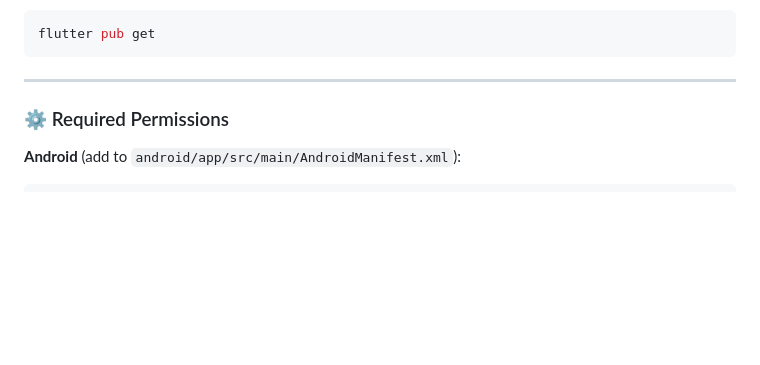
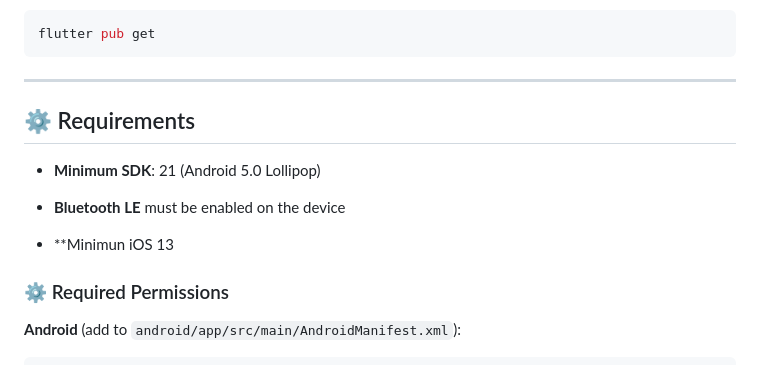
Before and after one commit to Bearound/bearound-flutter-sdk, a Markdown page: README.md, the part around the change. Rendered like a GitHub page; blank space fills up the shorter version.

````diff
--- a/README.md
+++ b/README.md
@@ -24,6 +24,13 @@ flutter pub get
 ```
 
 ---
+
+## ⚙️ Requirements
+
+- **Minimum SDK**: 21 (Android 5.0 Lollipop)
+- **Bluetooth LE** must be enabled on the device
+
+- **Minimun iOS 13
 
 ### ⚙️ Required Permissions
 
````
